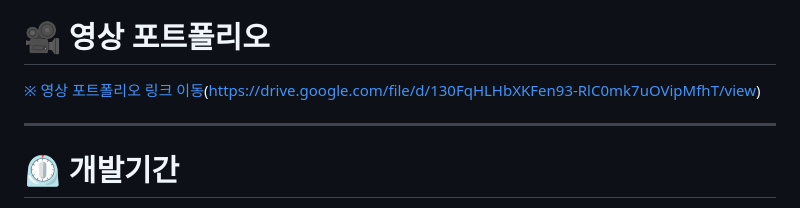
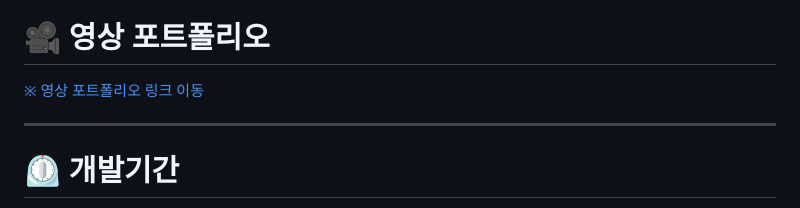
Before and after one commit to 22jinwoO/Nobans_ReturnToSpace, a Markdown page: README.md, the part around the change. Rendered like a GitHub page.

```diff
--- a/README.md
+++ b/README.md
@@ -20,7 +20,7 @@
 </details>
 
 # 🎥 영상 포트폴리오
-[※ 영상 포트폴리오 링크 이동](https://drive.google.com/file/d/130FqHLHbXKFen93-RlC0mk7uOVipMfhT/0.jpg)(https://drive.google.com/file/d/130FqHLHbXKFen93-RlC0mk7uOVipMfhT/view)
+[※ 영상 포트폴리오 링크 이동](https://youtu.be/XKINDJd4YTM)
 
 ---
 
```
